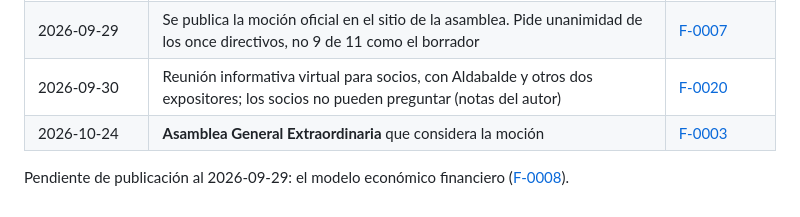
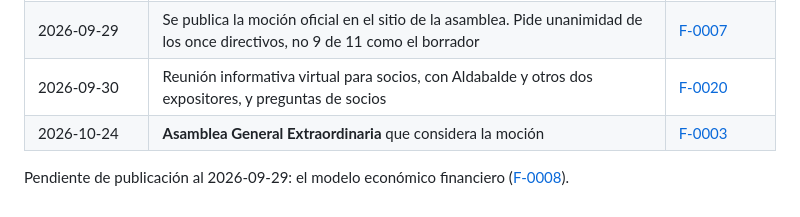
Before and after one commit to strias/masterplan-gpc, a Markdown page: docs/cronologia.md, the part around the change. Drawn GitHub-style.

```diff
--- a/docs/cronologia.md
+++ b/docs/cronologia.md
@@ -35,7 +35,7 @@ Solo hechos con fuente registrada. Se completa a medida que llega material.
 | 2026-09-28 a 2026-10-21 | Reuniones informativas para socios (presenciales y virtuales) | [F-0003](../fuentes/F-0003-sitio-asamblea-gpc.md) |
 | 2026-09-29 | Según Aldabalde, la Directiva votaría la moción (previsto); después se publica | [F-0014](../fuentes/F-0014-pasion-tricolor-aldabalde.md), 01:38:47 |
 | 2026-09-29 | Se publica la moción oficial en el sitio de la asamblea. Pide unanimidad de los once directivos, no 9 de 11 como el borrador | [F-0007](../fuentes/F-0007-mocion-asamblea.md) |
-| 2026-09-30 | Reunión informativa virtual para socios, con Aldabalde y otros dos expositores; los socios no pueden preguntar (notas del autor) | [F-0020](../fuentes/F-0020-reunion-informativa-2026-09-30.md) |
+| 2026-09-30 | Reunión informativa virtual para socios, con Aldabalde y otros dos expositores, y preguntas de socios | [F-0020](../fuentes/F-0020-reunion-informativa-2026-09-30.md) |
 | 2026-10-24 | **Asamblea General Extraordinaria** que considera la moción | [F-0003](../fuentes/F-0003-sitio-asamblea-gpc.md) |
 
 Pendiente de publicación al 2026-09-29: el modelo económico financiero ([F-0008](../fuentes/F-0008-modelo-economico-financiero.md)).
```
Also changed, not shown: fuentes/F-0020-reunion-informativa-2026-09-30.md (+1 -1 lines).
